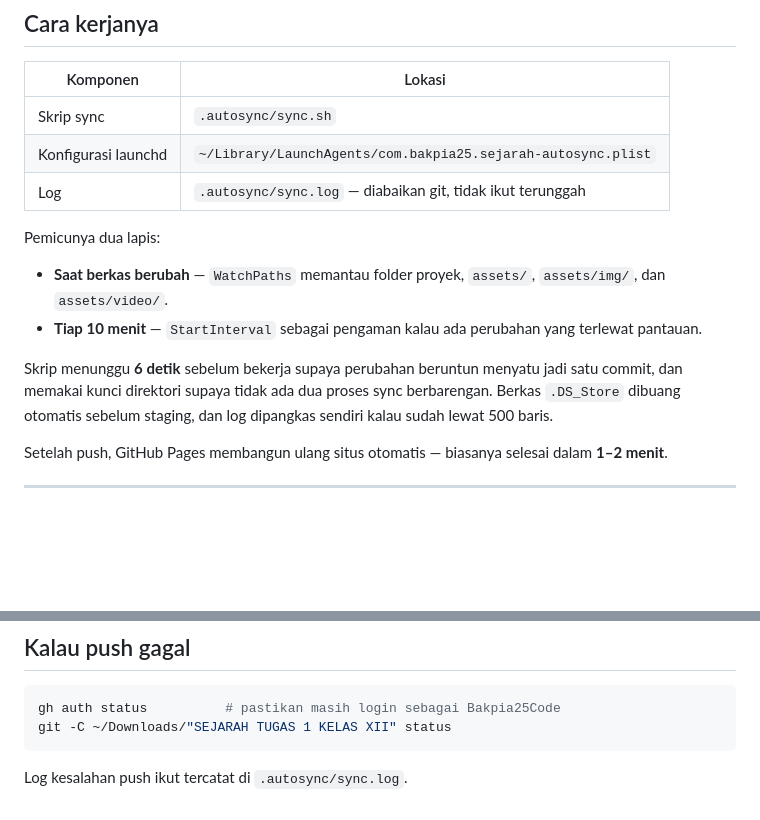
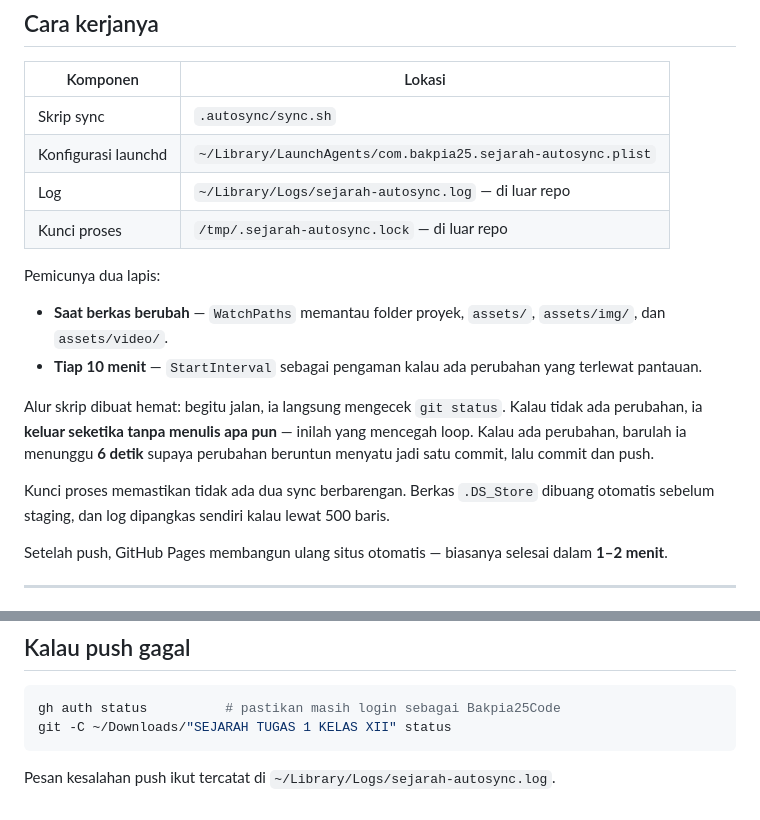
Before and after one commit to Bakpia25Code/sejarah-kedaulatan-bangsa, a Markdown page: AUTOSYNC.md, 2 parts joined by grey strips. Rendered like a GitHub page; blank space fills up the shorter version.

Commit message:
Autosync: AUTOSYNC.md
Diperbarui otomatis pada 04 August 2026, 11:46.

````diff
--- a/AUTOSYNC.md
+++ b/AUTOSYNC.md
@@ -116,7 +116,8 @@ Buka Terminal baru, lalu cukup ketik **`sync-sejarah`**.
 |---|---|
 | Skrip sync | `.autosync/sync.sh` |
 | Konfigurasi launchd | `~/Library/LaunchAgents/com.bakpia25.sejarah-autosync.plist` |
-| Log | `.autosync/sync.log` — diabaikan git, tidak ikut terunggah |
+| Log | `~/Library/Logs/sejarah-autosync.log` — di luar repo |
+| Kunci proses | `/tmp/.sejarah-autosync.lock` — di luar repo |
 
 Pemicunya dua lapis:
 
@@ -125,10 +126,13 @@ Pemicunya dua lapis:
 - **Tiap 10 menit** — `StartInterval` sebagai pengaman kalau ada perubahan yang
   terlewat pantauan.
 
-Skrip menunggu **6 detik** sebelum bekerja supaya perubahan beruntun menyatu jadi
-satu commit, dan memakai kunci direktori supaya tidak ada dua proses sync
-berbarengan. Berkas `.DS_Store` dibuang otomatis sebelum staging, dan log
-dipangkas sendiri kalau sudah lewat 500 baris.
+Alur skrip dibuat hemat: begitu jalan, ia langsung mengecek `git status`. Kalau
+tidak ada perubahan, ia **keluar seketika tanpa menulis apa pun** — inilah yang
+mencegah loop. Kalau ada perubahan, barulah ia menunggu **6 detik** supaya
+perubahan beruntun menyatu jadi satu commit, lalu commit dan push.
+
+Kunci proses memastikan tidak ada dua sync berbarengan. Berkas `.DS_Store`
+dibuang otomatis sebelum staging, dan log dipangkas sendiri kalau lewat 500 baris.
 
 Setelah push, GitHub Pages membangun ulang situs otomatis — biasanya selesai
 dalam **1–2 menit**.
@@ -155,4 +159,4 @@ gh auth status          # pastikan masih login sebagai Bakpia25Code
 git -C ~/Downloads/"SEJARAH TUGAS 1 KELAS XII" status
 ```
 
-Log kesalahan push ikut tercatat di `.autosync/sync.log`.
+Pesan kesalahan push ikut tercatat di `~/Library/Logs/sejarah-autosync.log`.
````
